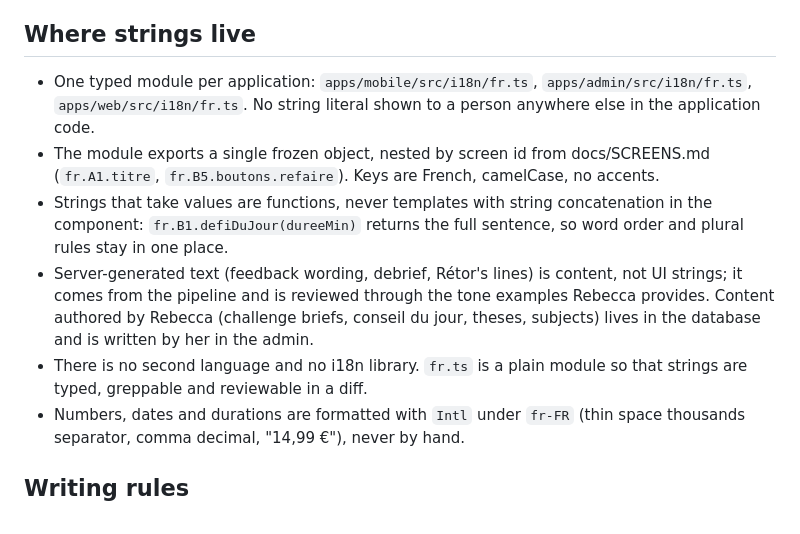
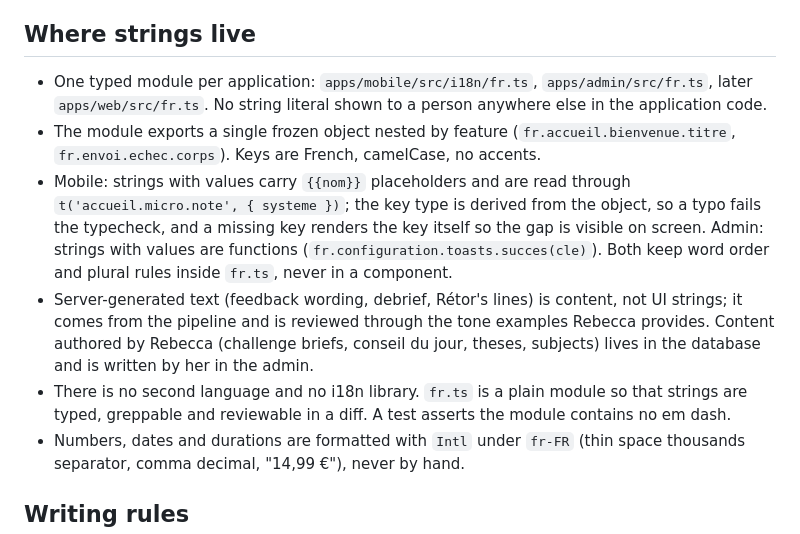
Before and after one commit to rapetoh/LEQ, a Markdown page: docs/STRINGS.md, the part around the change. Drawn GitHub-style.

```diff
--- a/docs/STRINGS.md
+++ b/docs/STRINGS.md
@@ -4,11 +4,11 @@ Every string a person can read in LEQ is French, and it is written to one standa
 
 ## Where strings live
 
-- One typed module per application: `apps/mobile/src/i18n/fr.ts`, `apps/admin/src/i18n/fr.ts`, `apps/web/src/i18n/fr.ts`. No string literal shown to a person anywhere else in the application code.
-- The module exports a single frozen object, nested by screen id from docs/SCREENS.md (`fr.A1.titre`, `fr.B5.boutons.refaire`). Keys are French, camelCase, no accents.
-- Strings that take values are functions, never templates with string concatenation in the component: `fr.B1.defiDuJour(dureeMin)` returns the full sentence, so word order and plural rules stay in one place.
+- One typed module per application: `apps/mobile/src/i18n/fr.ts`, `apps/admin/src/fr.ts`, later `apps/web/src/fr.ts`. No string literal shown to a person anywhere else in the application code.
+- The module exports a single frozen object nested by feature (`fr.accueil.bienvenue.titre`, `fr.envoi.echec.corps`). Keys are French, camelCase, no accents.
+- Mobile: strings with values carry `{{nom}}` placeholders and are read through `t('accueil.micro.note', { systeme })`; the key type is derived from the object, so a typo fails the typecheck, and a missing key renders the key itself so the gap is visible on screen. Admin: strings with values are functions (`fr.configuration.toasts.succes(cle)`). Both keep word order and plural rules inside `fr.ts`, never in a component.
 - Server-generated text (feedback wording, debrief, Rétor's lines) is content, not UI strings; it comes from the pipeline and is reviewed through the tone examples Rebecca provides. Content authored by Rebecca (challenge briefs, conseil du jour, theses, subjects) lives in the database and is written by her in the admin.
-- There is no second language and no i18n library. `fr.ts` is a plain module so that strings are typed, greppable and reviewable in a diff.
+- There is no second language and no i18n library. `fr.ts` is a plain module so that strings are typed, greppable and reviewable in a diff. A test asserts the module contains no em dash.
 - Numbers, dates and durations are formatted with `Intl` under `fr-FR` (thin space thousands separator, comma decimal, "14,99 €"), never by hand.
 
 ## Writing rules
```
Also changed, not shown: docs/ARCHITECTURE.md (+2 -2 lines), docs/SCREENS.md (+9 -9 lines).
